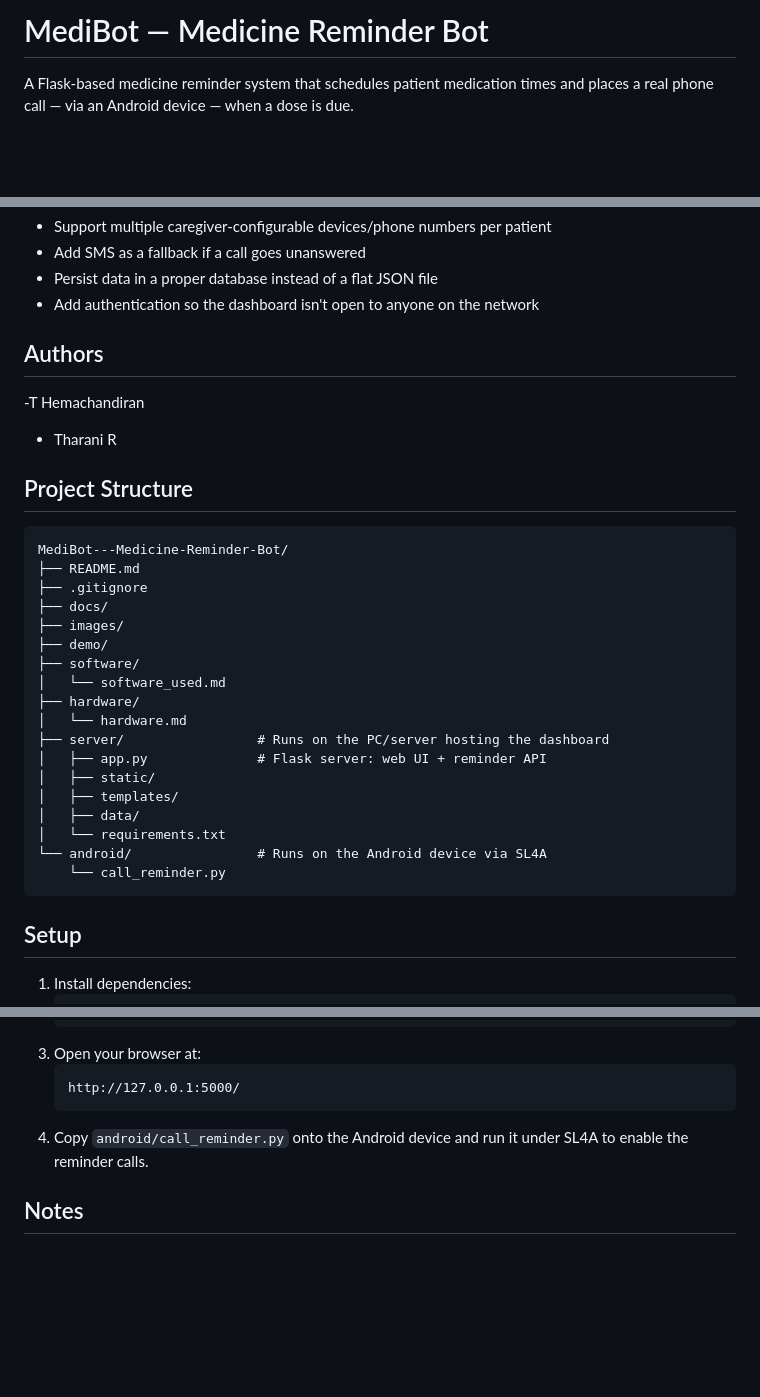
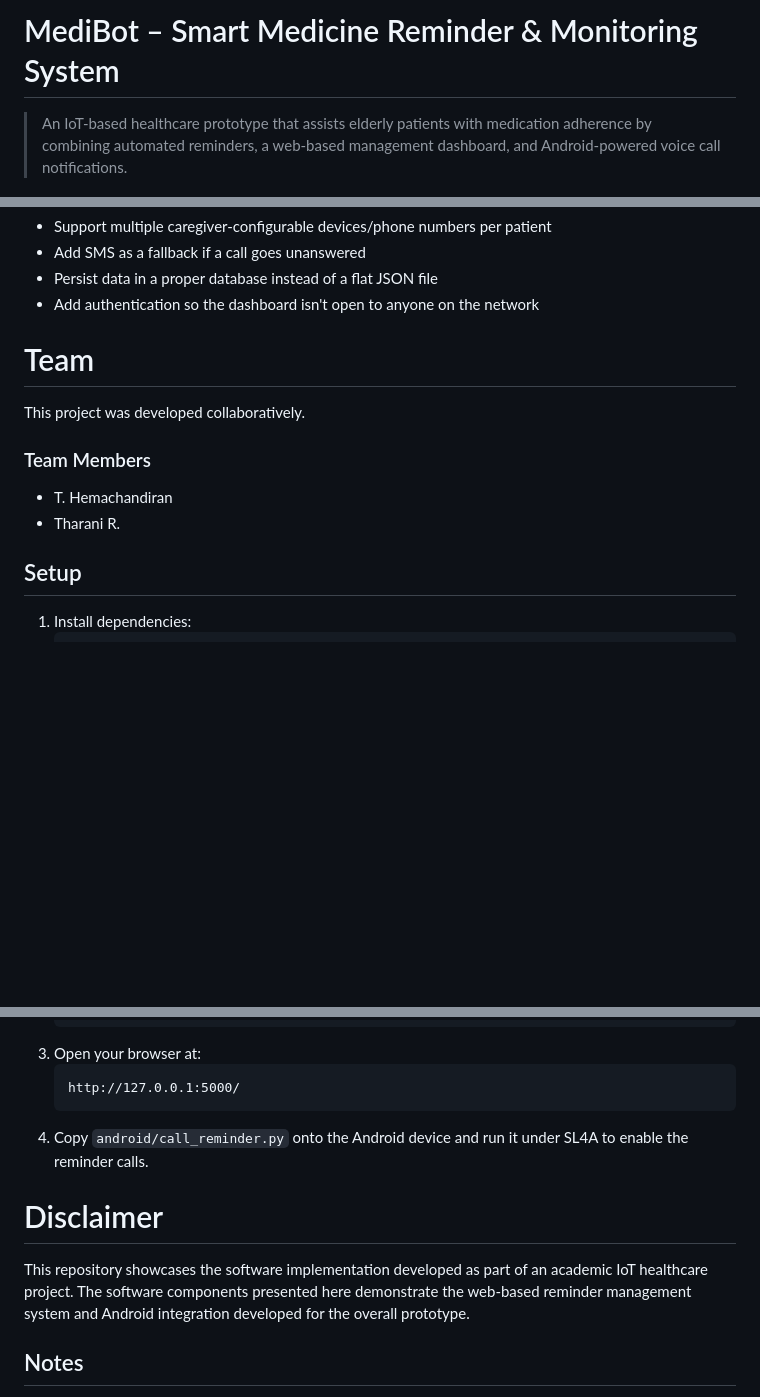
Before and after one commit to tharani165/MediBot---Medicine-Reminder-Bot, a Markdown page: README.md, 3 parts joined by grey strips. Rendered like a GitHub page; blank space fills up the shorter version.

````diff
--- a/README.md
+++ b/README.md
@@ -1,4 +1,4 @@
-# MediBot — Medicine Reminder Bot
+# MediBot – Smart Medicine Reminder & Monitoring System
 
-A Flask-based medicine reminder system that schedules patient medication times and places a real phone call — via an Android device — when a dose is due.
+> An IoT-based healthcare prototype that assists elderly patients with medication adherence by combining automated reminders, a web-based management dashboard, and Android-powered voice call notifications.
 
@@ -96,34 +205,14 @@ See [hardware/hardware.md](hardware/hardware.md) for the full parts list.
 - Persist data in a proper database instead of a flat JSON file
 - Add authentication so the dashboard isn't open to anyone on the network
 
-## Authors
+# Team
 
--T Hemachandiran
-- Tharani R
+This project was developed collaboratively.
 
+### Team Members
 
-## Project Structure
-
-```text
-MediBot---Medicine-Reminder-Bot/
-├── README.md
-├── .gitignore
-├── docs/
-├── images/
-├── demo/
-├── software/
-│   └── software_used.md
-├── hardware/
-│   └── hardware.md
-├── server/                 # Runs on the PC/server hosting the dashboard
-│   ├── app.py              # Flask server: web UI + reminder API
-│   ├── static/
-│   ├── templates/
-│   ├── data/
-│   └── requirements.txt
-└── android/                # Runs on the Android device via SL4A
-    └── call_reminder.py
-```
+- T. Hemachandiran
+- Tharani R.
 
 ## Setup
 
@@ -141,6 +230,11 @@ MediBot---Medicine-Reminder-Bot/
    ```
 4. Copy `android/call_reminder.py` onto the Android device and run it under SL4A to enable the reminder calls.
 
+# Disclaimer
+
+This repository showcases the software implementation developed as part of an academic IoT healthcare project. The software components presented here demonstrate the web-based reminder management system and Android integration developed for the overall prototype.
+
+
 ## Notes
 
 - The Android-specific reminder endpoint is kept in [android/call_reminder.py](android/call_reminder.py).
````
Also changed, not shown: other parts of README.md (+150 -41 lines).
